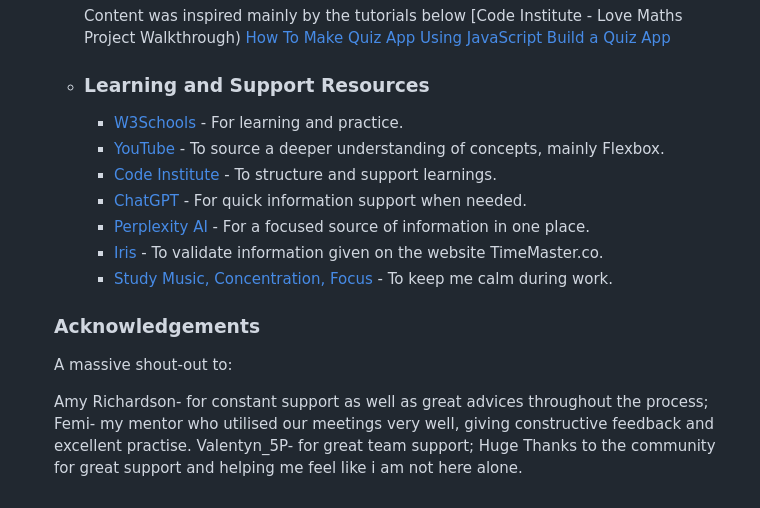
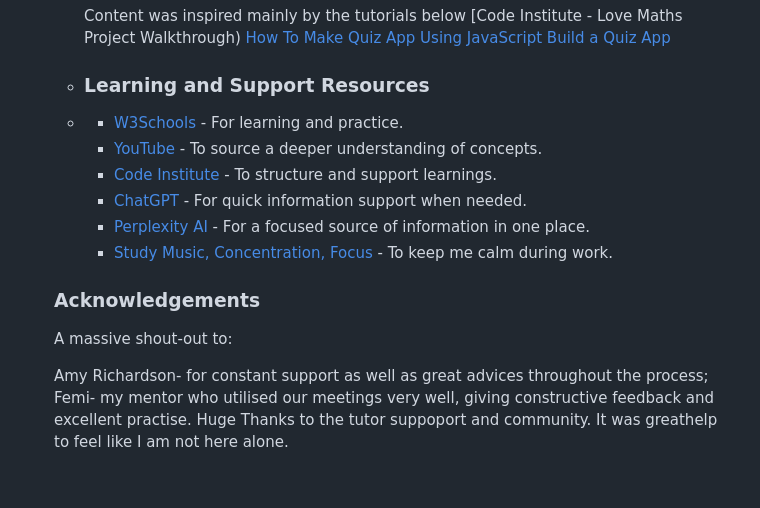
Before and after one commit to monika-mak/love-maths, a Markdown page: README.md, the part around the change. Rendered like a GitHub page.

Commit message:
update new readme- love maths

```diff
--- a/README.md
+++ b/README.md
@@ -212,13 +212,12 @@ Welcome to the Friends Trivia Quiz website. This platform is designed for fans o
         [Build a Quiz App](https://www.youtube.com/watch?v=rFWbAj40JrQ&list=PLB6wlEeCDJ5Yyh6P2N6Q_9JijB6v4UejF)
 
     - ### Learning and Support Resources
-
+    -
         - [W3Schools](https://www.w3schools.com/) - For learning and practice.
-        - [YouTube](https://www.youtube.com/) - To source a deeper understanding of concepts, mainly Flexbox.
+        - [YouTube](https://www.youtube.com/) - To source a deeper understanding of concepts.
         - [Code Institute](https://codeinstitute.net/) - To structure and support learnings.
         - [ChatGPT](https://openai.com/chatgpt) - For quick information support when needed.
         - [Perplexity AI](https://www.perplexity.ai/) - For a focused source of information in one place.
-        - [Iris](https://www.iristech.co/) - To validate information given on the website TimeMaster.co.
         - [Study Music, Concentration, Focus](https://www.youtube.com/results?search_query=study+music+concentration+focus) - To keep me calm during work.
 
 
@@ -227,5 +226,4 @@ Welcome to the Friends Trivia Quiz website. This platform is designed for fans o
 
     Amy Richardson- for constant support as well as great advices throughout the process;
     Femi-  my mentor who utilised our meetings very well, giving constructive feedback and excellent practise.
-    Valentyn_5P- for great team support;
-    Huge Thanks to the community for great support and helping me feel like i am not here alone.
+    Huge Thanks to the tutor suppoport and community. It was greathelp to feel like I am not here alone.
```
